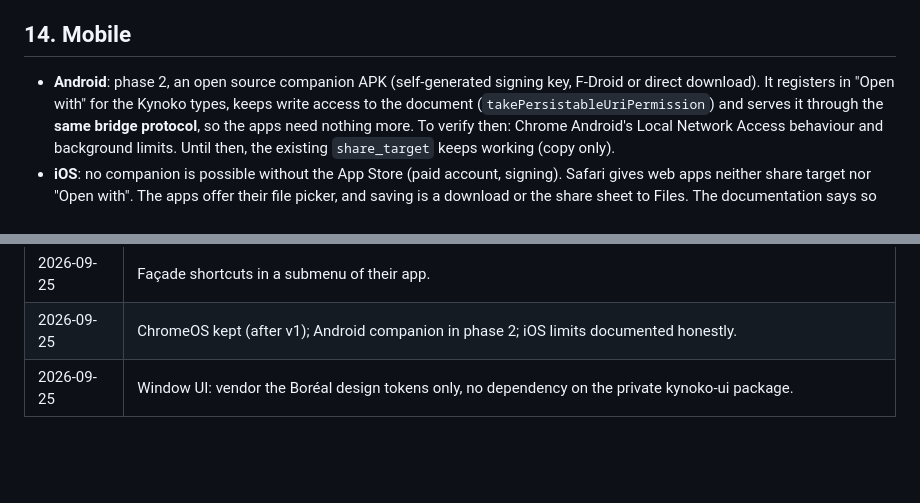
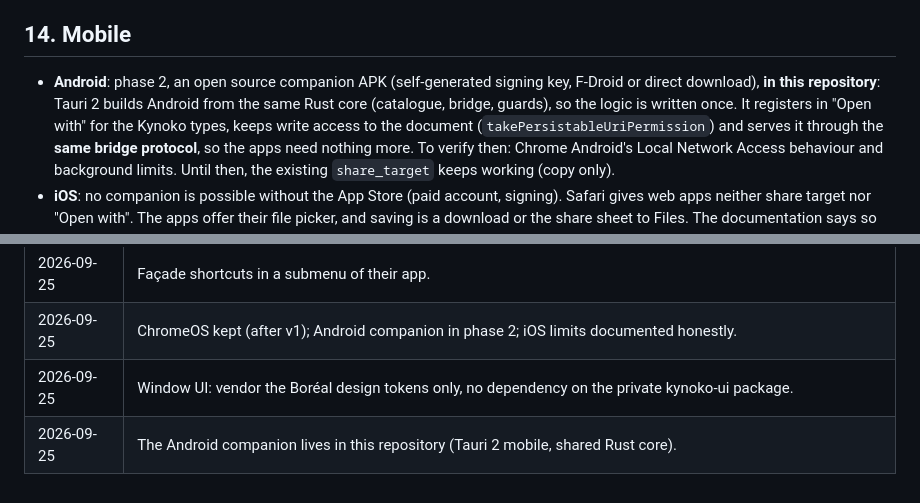
Before and after one commit to kynoko/kynoko-launcher, a Markdown page: docs/SPEC.md, 2 parts joined by grey strips. Rendered like a GitHub page; blank space fills up the shorter version.

Commit message:
Spec: the Android companion shares this repository and its Rust core
Co-Authored-By: Claude Opus 5.5 (1M context) <noreply@anthropic.com>

```diff
--- a/docs/SPEC.md
+++ b/docs/SPEC.md
@@ -515,7 +515,9 @@ newer version exists. No system notification.
 ## 14. Mobile
 
 - **Android**: phase 2, an open source companion APK (self-generated signing
-  key, F-Droid or direct download). It registers in "Open with" for the Kynoko
+  key, F-Droid or direct download), **in this repository**: Tauri 2 builds
+  Android from the same Rust core (catalogue, bridge, guards), so the logic is
+  written once. It registers in "Open with" for the Kynoko
   types, keeps write access to the document (`takePersistableUriPermission`)
   and serves it through the **same bridge protocol**, so the apps need nothing
   more. To verify then: Chrome Android's Local Network Access behaviour and
@@ -570,3 +572,4 @@ catalogue in the system's language, falling back to English.
 | 2026-09-25 | Façade shortcuts in a submenu of their app. |
 | 2026-09-25 | ChromeOS kept (after v1); Android companion in phase 2; iOS limits documented honestly. |
 | 2026-09-25 | Window UI: vendor the Boréal design tokens only, no dependency on the private kynoko-ui package. |
+| 2026-09-25 | The Android companion lives in this repository (Tauri 2 mobile, shared Rust core). |
```
